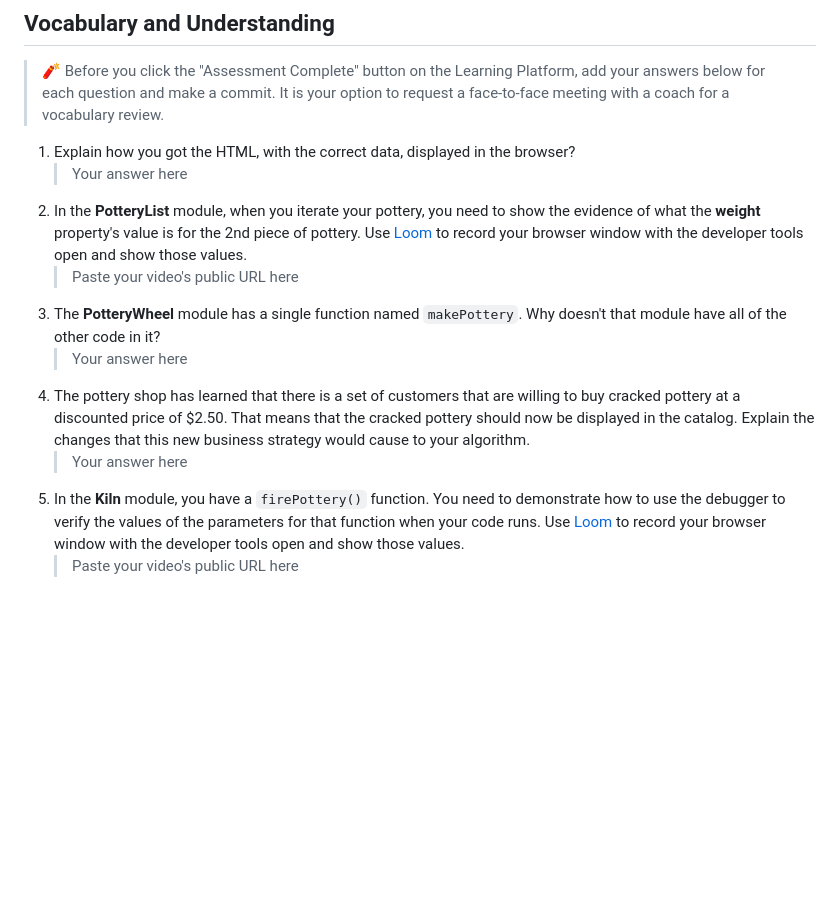
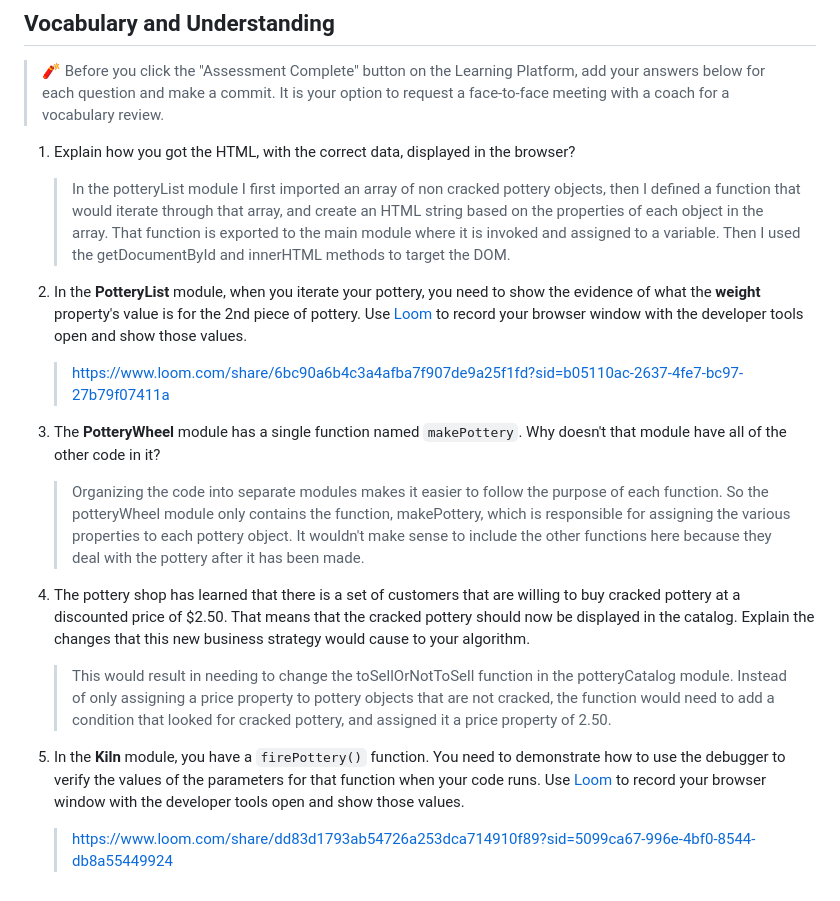
Before and after one commit to nss-day-cohort-75/Hairy-Potter-blackwellj62, a Markdown page: README.md, the part around the change. GitHub-like rendering; blank space fills up the shorter version.

Commit message:
Answered README questions

```diff
--- a/README.md
+++ b/README.md
@@ -120,12 +120,16 @@ In the `main.js` module, invoke the `PotteryList` component function. Take its r
 > 🧨 Before you click the "Assessment Complete" button on the Learning Platform, add your answers below for each question and make a commit. It is your option to request a face-to-face meeting with a coach for a vocabulary review.
 
 1. Explain how you got the HTML, with the correct data, displayed in the browser?
-   > Your answer here
+   > In the potteryList module I first imported an array of non cracked pottery objects, then I defined a function that would iterate through that array, and create an HTML string based on the properties of each object in the array. That function is exported to the main module where it is invoked and assigned to a variable. Then I used the getDocumentById and innerHTML methods to target the DOM.
+
 2. In the **PotteryList** module, when you iterate your pottery, you need to show the evidence of what the **weight** property's value is for the 2nd piece of pottery. Use [Loom](https://www.loom.com/) to record your browser window with the developer tools open and show those values.
-   > Paste your video's public URL here
+   > https://www.loom.com/share/6bc90a6b4c3a4afba7f907de9a25f1fd?sid=b05110ac-2637-4fe7-bc97-27b79f07411a
+
 3. The **PotteryWheel** module has a single function named `makePottery`. Why doesn't that module have all of the other code in it?
-   > Your answer here
+   > Organizing the code into separate modules makes it easier to follow the purpose of each function. So the potteryWheel module only contains the function, makePottery, which is responsible for assigning the various properties to each pottery object. It wouldn't make sense to include the other functions here because they deal with the pottery after it has been made.
+
 4. The pottery shop has learned that there is a set of customers that are willing to buy cracked pottery at a discounted price of $2.50. That means that the cracked pottery should now be displayed in the catalog. Explain the changes that this new business strategy would cause to your algorithm.
-   > Your answer here
+   > This would result in needing to change the toSellOrNotToSell function in the potteryCatalog module. Instead of only assigning a price property to pottery objects that are not cracked, the function would need to add a condition that looked for cracked pottery, and assigned it a price property of 2.50.
+
 5. In the **Kiln** module, you have a `firePottery()` function. You need to demonstrate how to use the debugger to verify the values of the parameters for that function when your code runs. Use [Loom](https://www.loom.com/) to record your browser window with the developer tools open and show those values.
-   > Paste your video's public URL here
+   > https://www.loom.com/share/dd83d1793ab54726a253dca714910f89?sid=5099ca67-996e-4bf0-8544-db8a55449924
```
